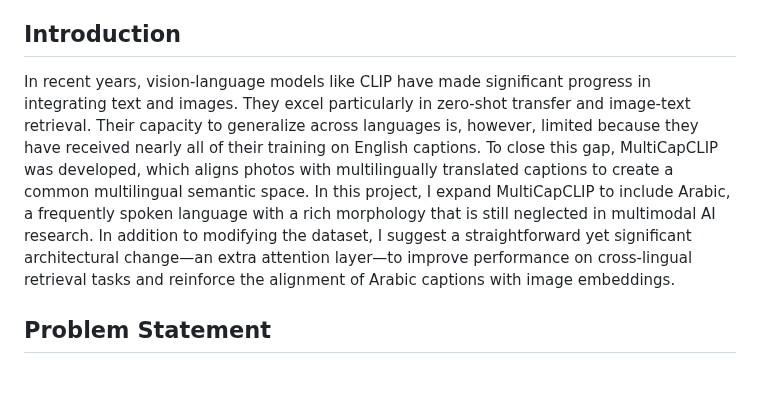
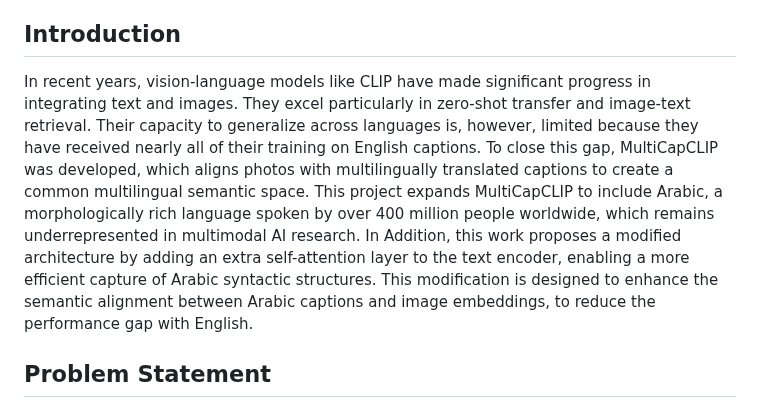
Before and after one commit to BRAIN-Lab-AI/MultiCapCLIP-AR-Architectural-Enhancements-and-Arabic-Fine-Tuning-for-Multilingual-Visual-Captioning, a Markdown page: README.md, the part around the change. Rendered like a GitHub page; blank space fills up the shorter version.

```diff
--- a/README.md
+++ b/README.md
@@ -7,8 +7,8 @@
 - **Affiliations:** KFUPM
 
 ## Introduction
-In recent years, vision-language models like CLIP have made significant progress in integrating text and images. They excel particularly in zero-shot transfer and image-text retrieval. Their capacity to generalize across languages is, however, limited because they have received nearly all of their training on English captions. To close this gap, MultiCapCLIP was developed, which aligns photos with multilingually translated captions to create a common multilingual semantic space.
-In this project, I expand MultiCapCLIP to include Arabic, a frequently spoken language with a rich morphology that is still neglected in multimodal AI research. In addition to modifying the dataset, I suggest a straightforward yet significant architectural change—an extra attention layer—to improve performance on cross-lingual retrieval tasks and reinforce the alignment of Arabic captions with image embeddings.
+In recent years, vision-language models like CLIP have made significant progress in integrating text and images.  They excel particularly in zero-shot transfer and image-text retrieval. Their capacity to generalize across languages is, however, limited because they have received nearly all of their training on English captions. To close this gap, MultiCapCLIP was developed, which aligns photos with multilingually translated captions to create a common multilingual semantic space.
+This project expands MultiCapCLIP to include Arabic, a morphologically rich language spoken by over 400 million people worldwide, which remains underrepresented in multimodal AI research. In Addition, this work proposes a modified architecture by adding an extra self-attention layer to the text encoder, enabling a more efficient capture of Arabic syntactic structures. This modification is designed to enhance the semantic alignment between Arabic captions and image embeddings, to reduce the performance gap with English.
 
 ## Problem Statement
 The accuracy of CLIP and related multilingual models declines significantly when processing Arabic captions, despite strong results on English-centric datasets. This performance gap is primarily due to the scarcity of high-quality annotated Arabic image–text pairs, the morphological complexity of the Arabic language, and the architectural bias of most models toward English syntax. As a result, the reliability of Arabic retrieval tasks is reduced, which limits the practical deployment of these models in real-world applications across the MENA region.
```
